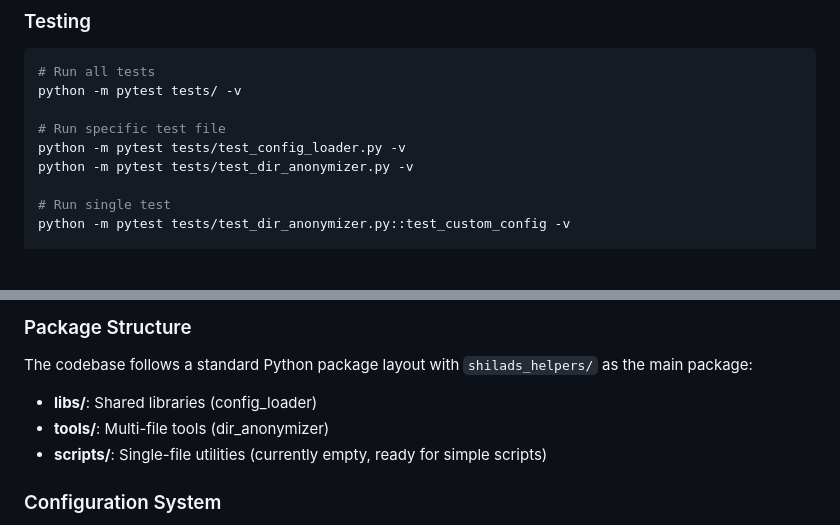
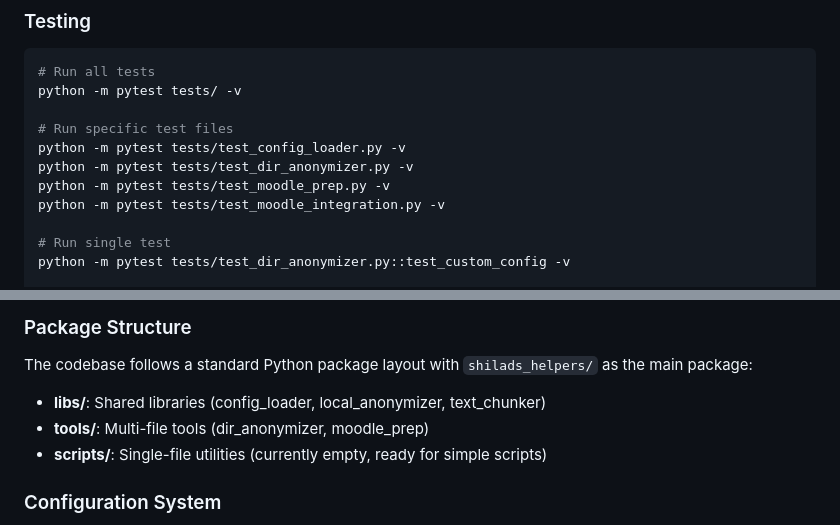
Before and after one commit to shilad/mira-feedback, a Markdown page: CLAUDE.md, 2 parts joined by grey strips. GitHub-like rendering; blank space fills up the shorter version.

```diff
--- a/CLAUDE.md
+++ b/CLAUDE.md
@@ -29,9 +29,11 @@ huggingface-cli login  # You'll need a token from https://huggingface.co/setting
 # Run all tests
 python -m pytest tests/ -v
 
-# Run specific test file
+# Run specific test files
 python -m pytest tests/test_config_loader.py -v
 python -m pytest tests/test_dir_anonymizer.py -v
+python -m pytest tests/test_moodle_prep.py -v
+python -m pytest tests/test_moodle_integration.py -v
 
 # Run single test
 python -m pytest tests/test_dir_anonymizer.py::test_custom_config -v
@@ -53,8 +55,8 @@ ruff format shilads_helpers/
 
 ### Package Structure
 The codebase follows a standard Python package layout with `shilads_helpers/` as the main package:
-- **libs/**: Shared libraries (config_loader)
-- **tools/**: Multi-file tools (dir_anonymizer)
+- **libs/**: Shared libraries (config_loader, local_anonymizer, text_chunker)
+- **tools/**: Multi-file tools (dir_anonymizer, moodle_prep)
 - **scripts/**: Single-file utilities (currently empty, ready for simple scripts)
 
 ### Configuration System
```
Also changed, not shown: README.md (+8 -5 lines).
